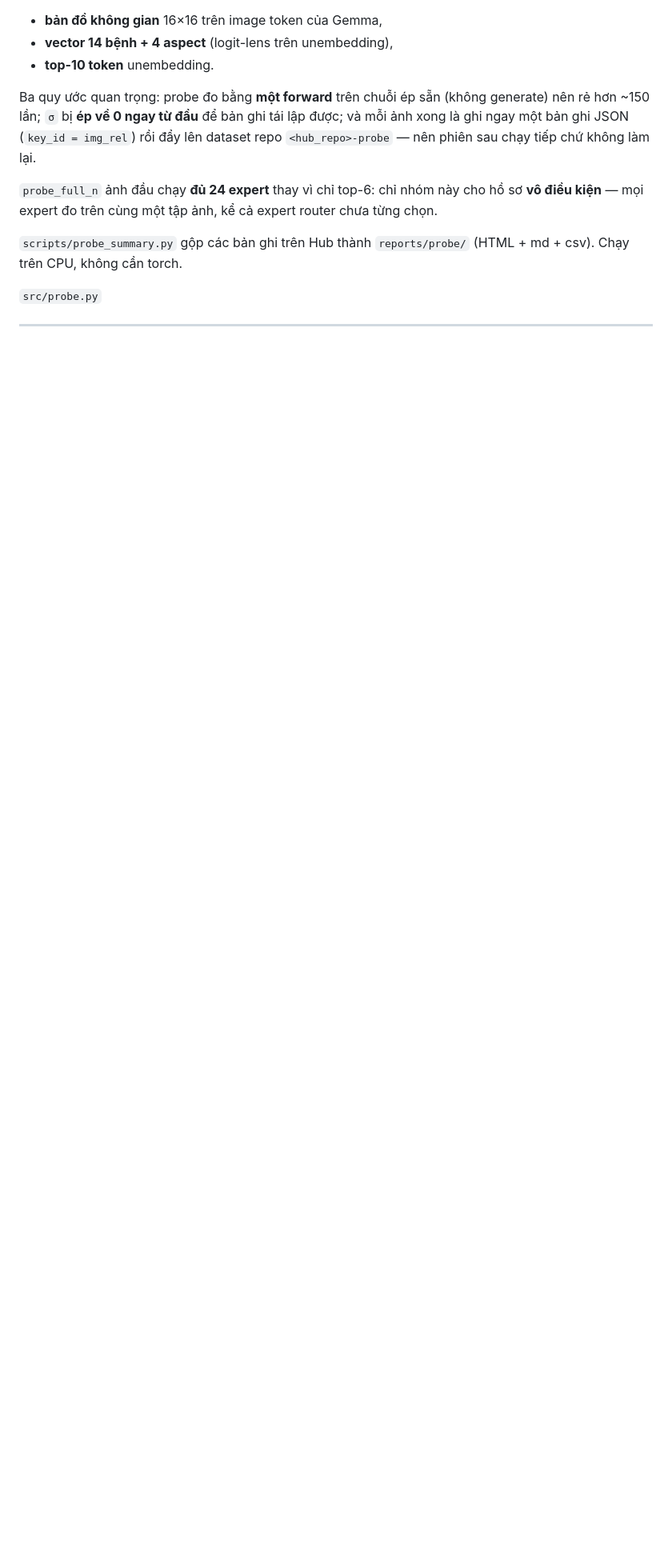
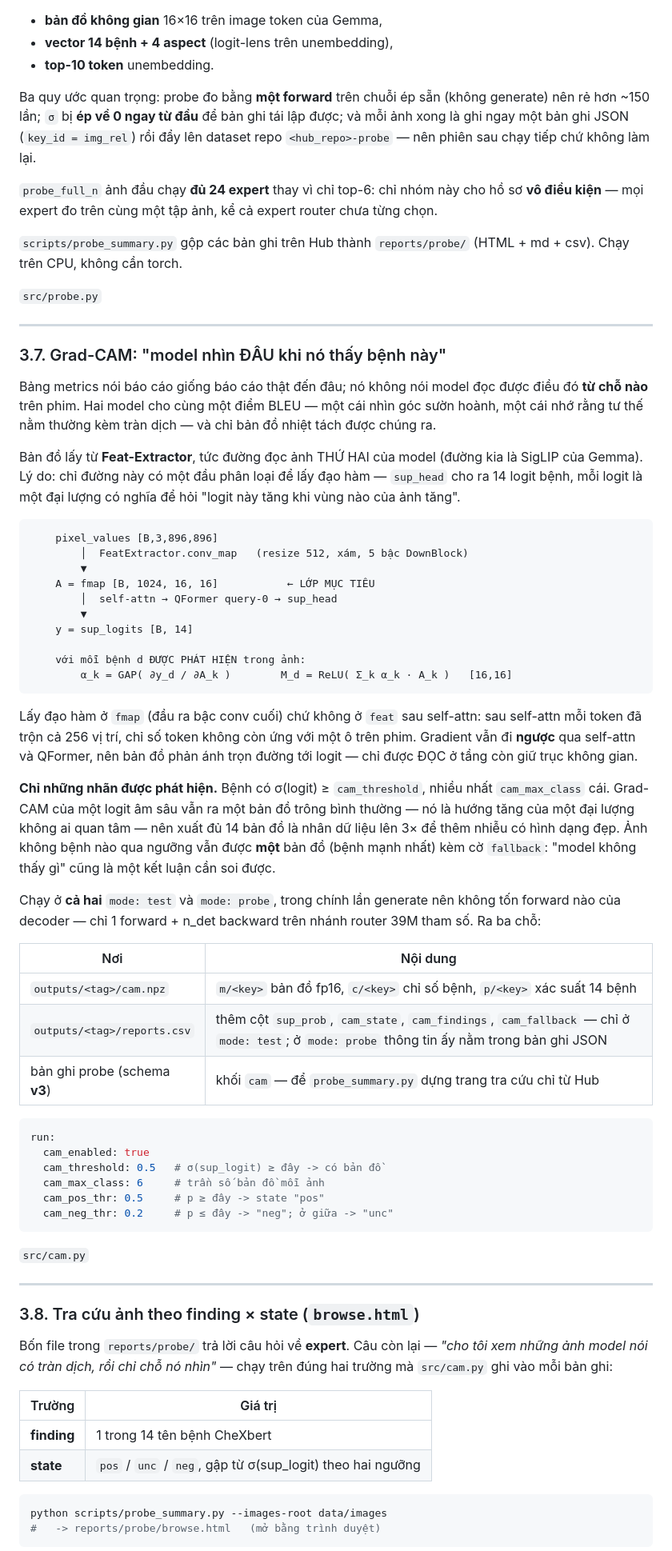
Before and after one commit to KenteaKe11/RGExp_proj, a Markdown page: README.md, the part around the change printed below. Shown: that part at 80% size. GitHub-like rendering; blank space fills up the shorter version.

Commit message:
Grad_heatmap_visualization and Query Tools html

````diff
--- a/README.md
+++ b/README.md
@@ -644,3 +644,79 @@ router chưa từng chọn.
 
 ---
 
+### 3.7. Grad-CAM: "model nhìn ĐÂU khi nó thấy bệnh này"
+
+Bảng metrics nói báo cáo giống báo cáo thật đến đâu; nó không nói model đọc
+được điều đó **từ chỗ nào** trên phim. Hai model cho cùng một điểm BLEU — một
+cái nhìn góc sườn hoành, một cái nhớ rằng tư thế nằm thường kèm tràn dịch — và
+chỉ bản đồ nhiệt tách được chúng ra.
+
+Bản đồ lấy từ **Feat-Extractor**, tức đường đọc ảnh THỨ HAI của model (đường
+kia là SigLIP của Gemma). Lý do: chỉ đường này có một đầu phân loại để lấy đạo
+hàm — `sup_head` cho ra 14 logit bệnh, mỗi logit là một đại lượng có nghĩa để
+hỏi "logit này tăng khi vùng nào của ảnh tăng".
+
+```
+    pixel_values [B,3,896,896]
+        │  FeatExtractor.conv_map   (resize 512, xám, 5 bậc DownBlock)
+        ▼
+    A = fmap [B, 1024, 16, 16]           ← LỚP MỤC TIÊU
+        │  self-attn → QFormer query-0 → sup_head
+        ▼
+    y = sup_logits [B, 14]
+
+    với mỗi bệnh d ĐƯỢC PHÁT HIỆN trong ảnh:
+        α_k = GAP( ∂y_d / ∂A_k )        M_d = ReLU( Σ_k α_k · A_k )   [16,16]
+```
+
+Lấy đạo hàm ở `fmap` (đầu ra bậc conv cuối) chứ không ở `feat` sau self-attn:
+sau self-attn mỗi token đã trộn cả 256 vị trí, chỉ số token không còn ứng với
+một ô trên phim. Gradient vẫn đi **ngược** qua self-attn và QFormer, nên bản đồ
+phản ánh trọn đường tới logit — chỉ được ĐỌC ở tầng còn giữ trục không gian.
+
+**Chỉ những nhãn được phát hiện.** Bệnh có σ(logit) ≥ `cam_threshold`, nhiều
+nhất `cam_max_class` cái. Grad-CAM của một logit âm sâu vẫn ra một bản đồ trông
+bình thường — nó là hướng tăng của một đại lượng không ai quan tâm — nên xuất
+đủ 14 bản đồ là nhân dữ liệu lên 3× để thêm nhiễu có hình dạng đẹp. Ảnh không
+bệnh nào qua ngưỡng vẫn được **một** bản đồ (bệnh mạnh nhất) kèm cờ `fallback`:
+"model không thấy gì" cũng là một kết luận cần soi được.
+
+Chạy ở **cả hai** `mode: test` và `mode: probe`, trong chính lần generate nên
+không tốn forward nào của decoder — chỉ 1 forward + n_det backward trên nhánh
+router 39M tham số. Ra ba chỗ:
+
+| Nơi | Nội dung |
+|---|---|
+| `outputs/<tag>/cam.npz` | `m/<key>` bản đồ fp16, `c/<key>` chỉ số bệnh, `p/<key>` xác suất 14 bệnh |
+| `outputs/<tag>/reports.csv` | thêm cột `sup_prob`, `cam_state`, `cam_findings`, `cam_fallback` — chỉ ở `mode: test`; ở `mode: probe` thông tin ấy nằm trong bản ghi JSON |
+| bản ghi probe (schema **v3**) | khối `cam` — để `probe_summary.py` dựng trang tra cứu chỉ từ Hub |
+
+```yaml
+run:
+  cam_enabled: true
+  cam_threshold: 0.5   # σ(sup_logit) ≥ đây -> có bản đồ
+  cam_max_class: 6     # trần số bản đồ mỗi ảnh
+  cam_pos_thr: 0.5     # p ≥ đây -> state "pos"
+  cam_neg_thr: 0.2     # p ≤ đây -> "neg"; ở giữa -> "unc"
+```
+
+`src/cam.py`
+
+---
+
+### 3.8. Tra cứu ảnh theo finding × state (`browse.html`)
+
+Bốn file trong `reports/probe/` trả lời câu hỏi về **expert**. Câu còn lại —
+*"cho tôi xem những ảnh model nói có tràn dịch, rồi chỉ chỗ nó nhìn"* — chạy
+trên đúng hai trường mà `src/cam.py` ghi vào mỗi bản ghi:
+
+| Trường | Giá trị |
+|---|---|
+| **finding** | 1 trong 14 tên bệnh CheXbert |
+| **state** | `pos` / `unc` / `neg`, gập từ σ(sup_logit) theo hai ngưỡng |
+
+```bash
+python scripts/probe_summary.py --images-root data/images
+#   -> reports/probe/browse.html   (mở bằng trình duyệt)
+```
+
````
Also changed, not shown: other parts of README.md (+25 -1 lines), Claude outputs/browse4.png (added), 8 other files.
